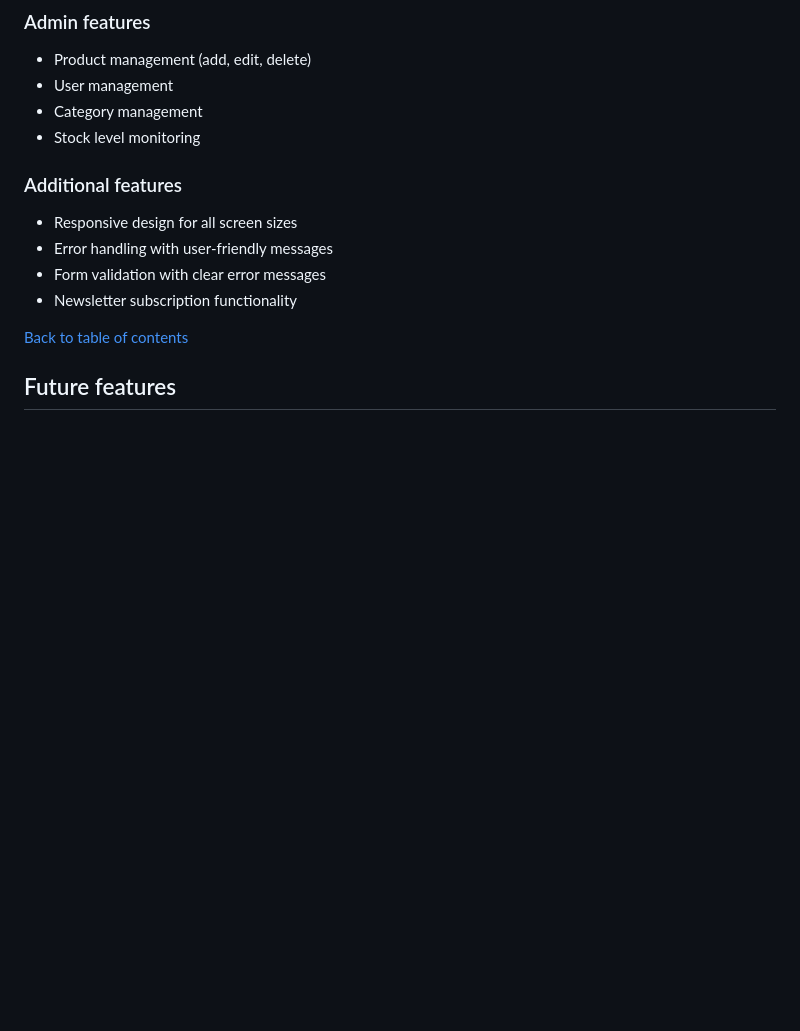
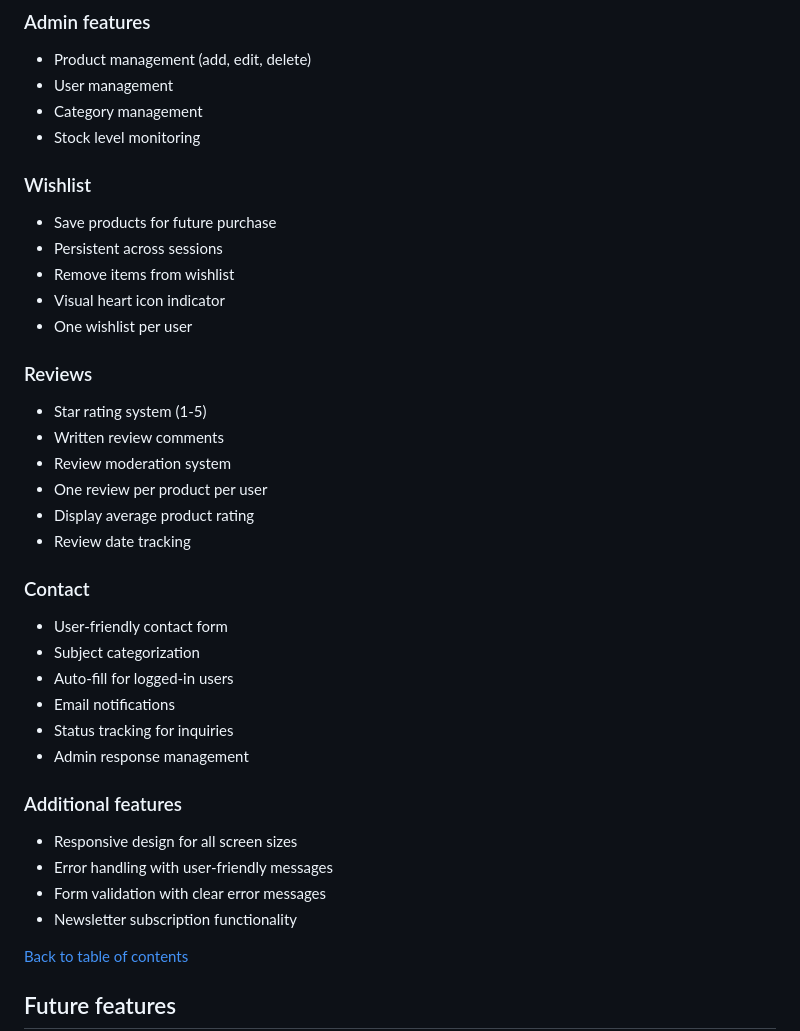
Before and after one commit to alexstrauch/medicart, a Markdown page: README.md, the part around the change. Drawn GitHub-style; blank space fills up the shorter version.

Commit message:
docs: Add wishlist, reviews and contact features to README

```diff
--- a/README.md
+++ b/README.md
@@ -346,6 +346,32 @@ The MediCart platform caters to several key user groups:
 - User management
 - Category management
 - Stock level monitoring
+
+### Wishlist
+
+- Save products for future purchase
+- Persistent across sessions
+- Remove items from wishlist
+- Visual heart icon indicator
+- One wishlist per user
+
+### Reviews
+
+- Star rating system (1-5)
+- Written review comments
+- Review moderation system
+- One review per product per user
+- Display average product rating
+- Review date tracking
+
+### Contact
+
+- User-friendly contact form
+- Subject categorization
+- Auto-fill for logged-in users
+- Email notifications
+- Status tracking for inquiries
+- Admin response management
 
 ### Additional features
 
```
